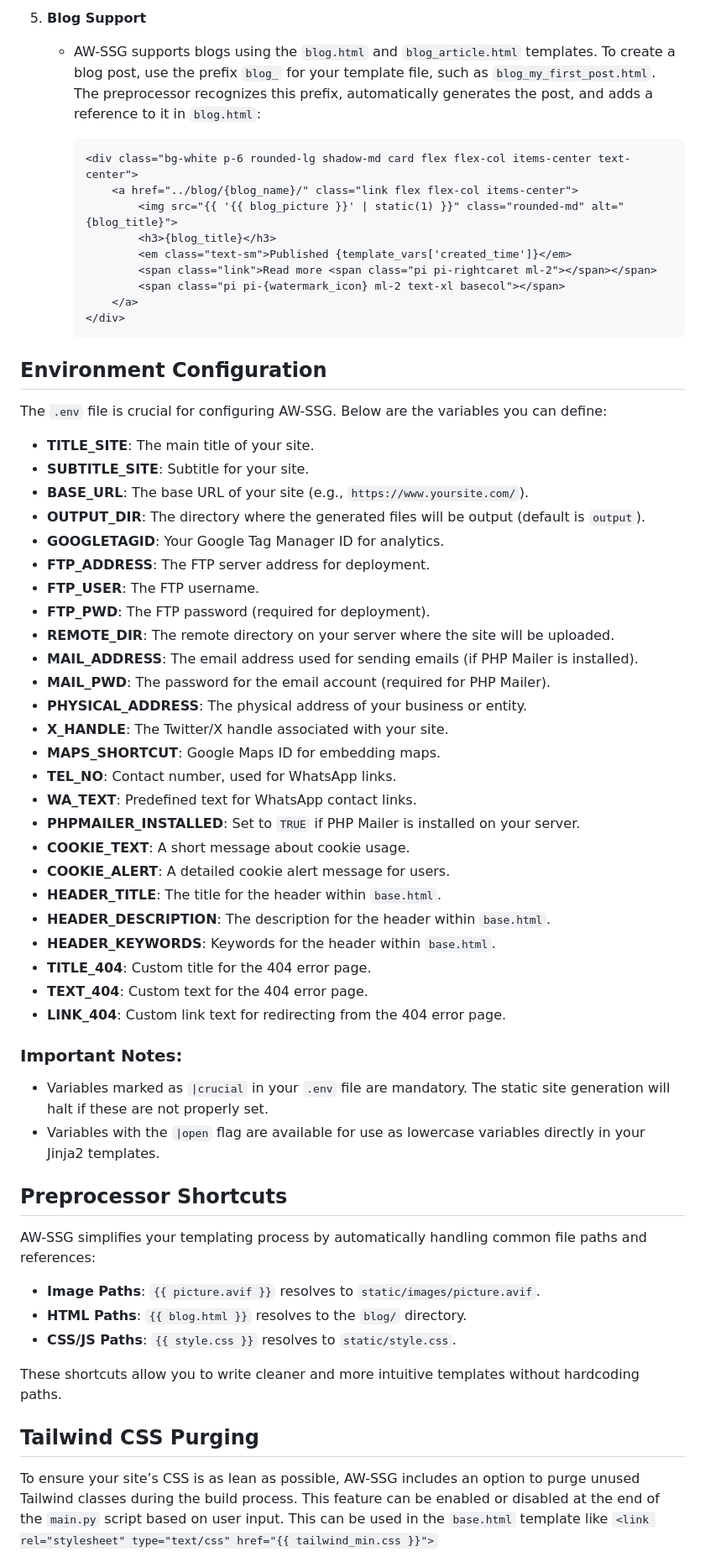
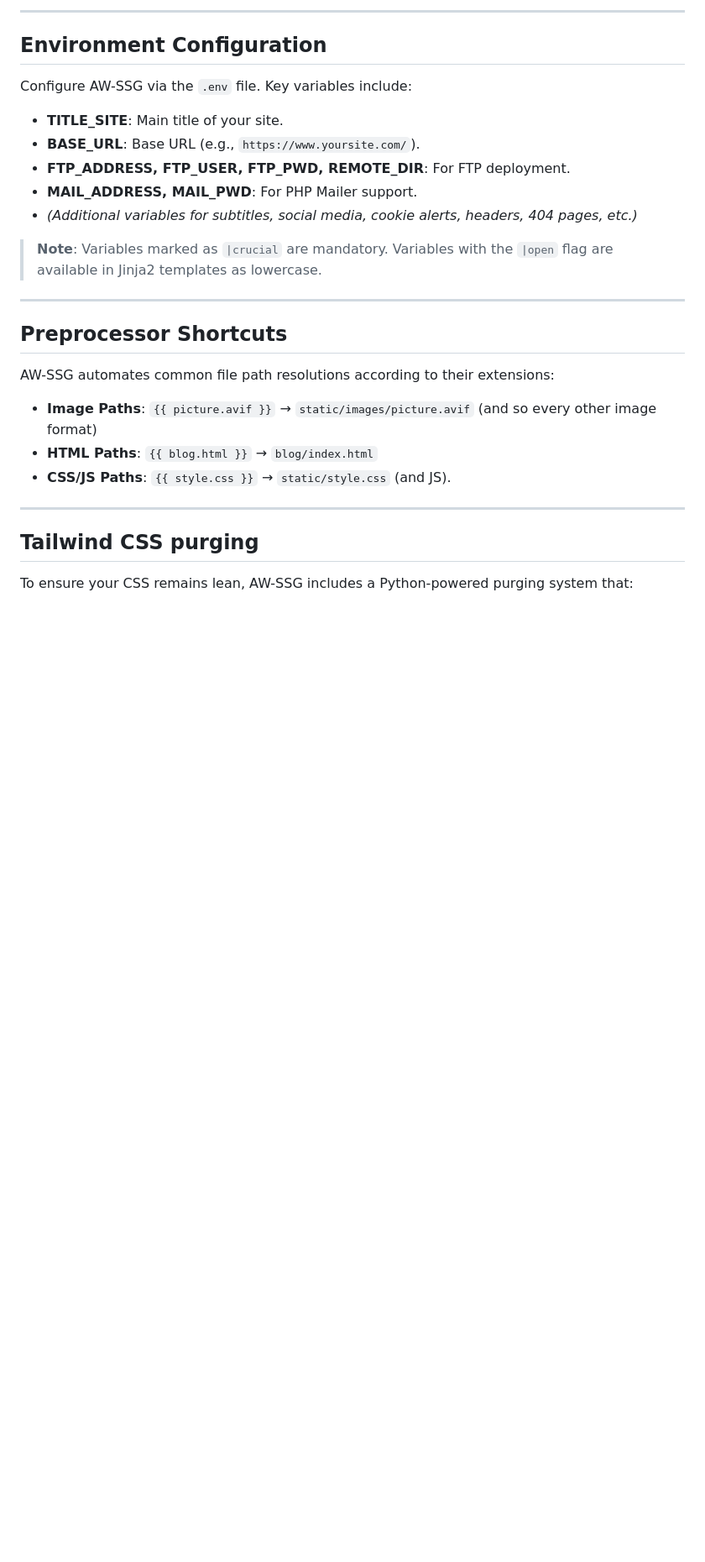
Before and after one commit to Henkster72/AW-SSG, a Markdown page: readme.md, the part around the change printed below. Shown: that part at 84% size. Rendered like a GitHub page; blank space fills up the shorter version.

Commit message:
Update readme.md
Signed-off-by: Henkster72 <54946690+Henkster72@users.noreply.github.com>

````diff
--- a/readme.md
+++ b/readme.md
@@ -134,66 +143,31 @@ If you’re tired of the chaos, AW-SSG might just be the simplicity you’ve bee
 
-5. **Blog Support**
-
-   - AW-SSG supports blogs using the `blog.html` and `blog_article.html` templates. To create a blog post, use the prefix `blog_` for your template file, such as `blog_my_first_post.html`. The preprocessor recognizes this prefix, automatically generates the post, and adds a reference to it in `blog.html`:
-
-     ```html
-     <div class="bg-white p-6 rounded-lg shadow-md card flex flex-col items-center text-center">
-         <a href="../blog/{blog_name}/" class="link flex flex-col items-center">
-             <img src="{{ '{{ blog_picture }}' | static(1) }}" class="rounded-md" alt="{blog_title}">
-             <h3>{blog_title}</h3>
-             <em class="text-sm">Published {template_vars['created_time']}</em>
-             <span class="link">Read more <span class="pi pi-rightcaret ml-2"></span></span>
-             <span class="pi pi-{watermark_icon} ml-2 text-xl basecol"></span>
-         </a>
-     </div>
-     ```
+---
 
 ## Environment Configuration
 
-The `.env` file is crucial for configuring AW-SSG. Below are the variables you can define:
+Configure AW-SSG via the `.env` file. Key variables include:
 
-- **TITLE_SITE**: The main title of your site.
-- **SUBTITLE_SITE**: Subtitle for your site.
-- **BASE_URL**: The base URL of your site (e.g., `https://www.yoursite.com/`).
-- **OUTPUT_DIR**: The directory where the generated files will be output (default is `output`).
-- **GOOGLETAGID**: Your Google Tag Manager ID for analytics.
-- **FTP_ADDRESS**: The FTP server address for deployment.
-- **FTP_USER**: The FTP username.
-- **FTP_PWD**: The FTP password (required for deployment).
-- **REMOTE_DIR**: The remote directory on your server where the site will be uploaded.
-- **MAIL_ADDRESS**: The email address used for sending emails (if PHP Mailer is installed).
-- **MAIL_PWD**: The password for the email account (required for PHP Mailer).
-- **PHYSICAL_ADDRESS**: The physical address of your business or entity.
-- **X_HANDLE**: The Twitter/X handle associated with your site.
-- **MAPS_SHORTCUT**: Google Maps ID for embedding maps.
-- **TEL_NO**: Contact number, used for WhatsApp links.
-- **WA_TEXT**: Predefined text for WhatsApp contact links.
-- **PHPMAILER_INSTALLED**: Set to `TRUE` if PHP Mailer is installed on your server.
-- **COOKIE_TEXT**: A short message about cookie usage.
-- **COOKIE_ALERT**: A detailed cookie alert message for users.
-- **HEADER_TITLE**: The title for the header within `base.html`.
-- **HEADER_DESCRIPTION**: The description for the header within `base.html`.
-- **HEADER_KEYWORDS**: Keywords for the header within `base.html`.
-- **TITLE_404**: Custom title for the 404 error page.
-- **TEXT_404**: Custom text for the 404 error page.
-- **LINK_404**: Custom link text for redirecting from the 404 error page.
+- **TITLE_SITE**: Main title of your site.
+- **BASE_URL**: Base URL (e.g., `https://www.yoursite.com/`).
+- **FTP_ADDRESS, FTP_USER, FTP_PWD, REMOTE_DIR**: For FTP deployment.
+- **MAIL_ADDRESS, MAIL_PWD**: For PHP Mailer support.
+- *(Additional variables for subtitles, social media, cookie alerts, headers, 404 pages, etc.)*
 
-### Important Notes:
+> **Note**: Variables marked as `|crucial` are mandatory. Variables with the `|open` flag are available in Jinja2 templates as lowercase.
 
-- Variables marked as `|crucial` in your `.env` file are mandatory. The static site generation will halt if these are not properly set.
-- Variables with the `|open` flag are available for use as lowercase variables directly in your Jinja2 templates.
+---
 
 ## Preprocessor Shortcuts
 
-AW-SSG simplifies your templating process by automatically handling common file paths and references:
+AW-SSG automates common file path resolutions according to their extensions:
 
-- **Image Paths**: `{{ picture.avif }}` resolves to `static/images/picture.avif`.
-- **HTML Paths**: `{{ blog.html }}` resolves to the `blog/` directory.
-- **CSS/JS Paths**: `{{ style.css }}` resolves to `static/style.css`.
+- **Image Paths**: `{{ picture.avif }}` → `static/images/picture.avif` (and so every other image format)
+- **HTML Paths**: `{{ blog.html }}` → `blog/index.html`
+- **CSS/JS Paths**: `{{ style.css }}` → `static/style.css` (and JS).
 
-These shortcuts allow you to write cleaner and more intuitive templates without hardcoding paths.
+---
 
-## Tailwind CSS Purging
+## Tailwind CSS purging
 
-To ensure your site’s CSS is as lean as possible, AW-SSG includes an option to purge unused Tailwind classes during the build process. This feature can be enabled or disabled at the end of the `main.py` script based on user input. This can be used in the `base.html` template like `<link rel="stylesheet" type="text/css" href="{{ tailwind_min.css }}">`
+To ensure your CSS remains lean, AW-SSG includes a Python-powered purging system that:
 
````
Also changed, not shown: other parts of readme.md (+109 -72 lines).
